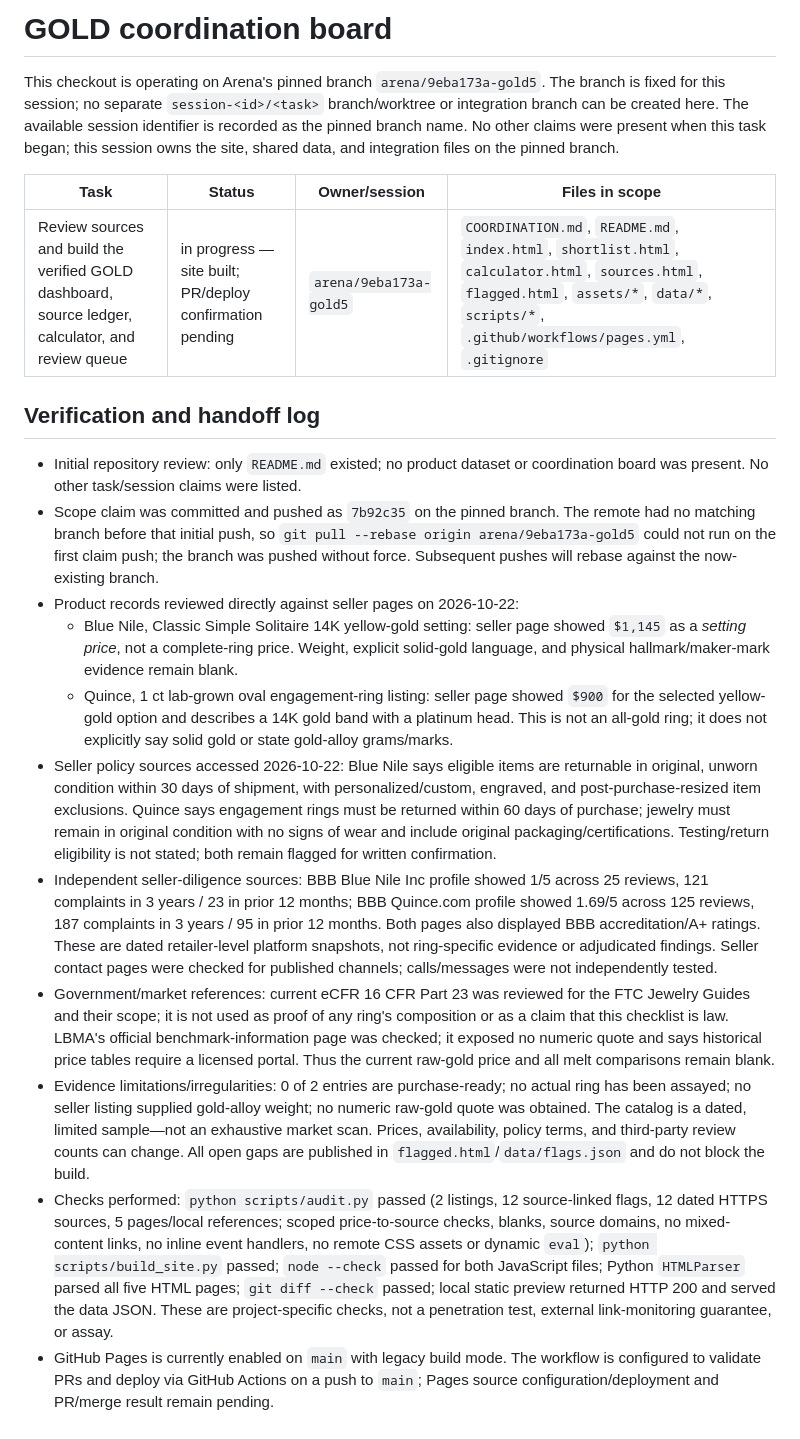
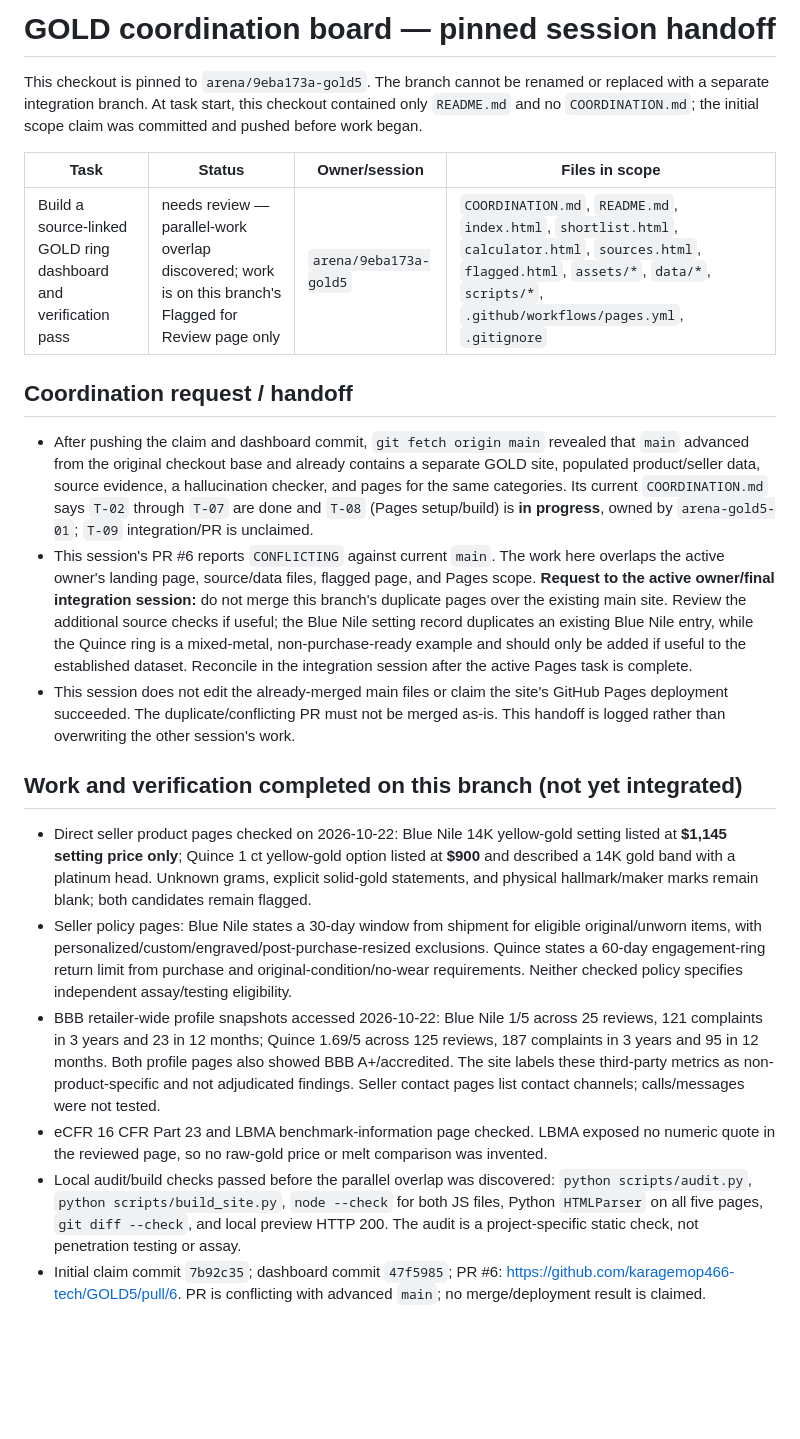
Before and after one commit to karagemop466-tech/GOLD5, a Markdown page: COORDINATION.md, the part around the change. Rendered like a GitHub page; blank space fills up the shorter version.

Commit message:
docs: log parallel integration handoff
Co-authored-by: arena-agent <297053741+arena-agent@users.noreply.github.com>

```diff
--- a/COORDINATION.md
+++ b/COORDINATION.md
@@ -1,21 +1,22 @@
-# GOLD coordination board
+# GOLD coordination board — pinned session handoff
 
-This checkout is operating on Arena's pinned branch `arena/9eba173a-gold5`. The branch is fixed for this session; no separate `session-<id>/<task>` branch/worktree or integration branch can be created here. The available session identifier is recorded as the pinned branch name. No other claims were present when this task began; this session owns the site, shared data, and integration files on the pinned branch.
+This checkout is pinned to `arena/9eba173a-gold5`. The branch cannot be renamed or replaced with a separate integration branch. At task start, this checkout contained only `README.md` and no `COORDINATION.md`; the initial scope claim was committed and pushed before work began.
 
 | Task | Status | Owner/session | Files in scope |
 |---|---|---|---|
-| Review sources and build the verified GOLD dashboard, source ledger, calculator, and review queue | in progress — site built; PR/deploy confirmation pending | `arena/9eba173a-gold5` | `COORDINATION.md`, `README.md`, `index.html`, `shortlist.html`, `calculator.html`, `sources.html`, `flagged.html`, `assets/*`, `data/*`, `scripts/*`, `.github/workflows/pages.yml`, `.gitignore` |
+| Build a source-linked GOLD ring dashboard and verification pass | needs review — parallel-work overlap discovered; work is on this branch's Flagged for Review page only | `arena/9eba173a-gold5` | `COORDINATION.md`, `README.md`, `index.html`, `shortlist.html`, `calculator.html`, `sources.html`, `flagged.html`, `assets/*`, `data/*`, `scripts/*`, `.github/workflows/pages.yml`, `.gitignore` |
 
-## Verification and handoff log
+## Coordination request / handoff
 
-- Initial repository review: only `README.md` existed; no product dataset or coordination board was present. No other task/session claims were listed.
-- Scope claim was committed and pushed as `7b92c35` on the pinned branch. The remote had no matching branch before that initial push, so `git pull --rebase origin arena/9eba173a-gold5` could not run on the first claim push; the branch was pushed without force. Subsequent pushes will rebase against the now-existing branch.
-- Product records reviewed directly against seller pages on 2026-10-22:
-  - Blue Nile, Classic Simple Solitaire 14K yellow-gold setting: seller page showed `$1,145` as a *setting price*, not a complete-ring price. Weight, explicit solid-gold language, and physical hallmark/maker-mark evidence remain blank.
-  - Quince, 1 ct lab-grown oval engagement-ring listing: seller page showed `$900` for the selected yellow-gold option and describes a 14K gold band with a platinum head. This is not an all-gold ring; it does not explicitly say solid gold or state gold-alloy grams/marks.
-- Seller policy sources accessed 2026-10-22: Blue Nile says eligible items are returnable in original, unworn condition within 30 days of shipment, with personalized/custom, engraved, and post-purchase-resized item exclusions. Quince says engagement rings must be returned within 60 days of purchase; jewelry must remain in original condition with no signs of wear and include original packaging/certifications. Testing/return eligibility is not stated; both remain flagged for written confirmation.
-- Independent seller-diligence sources: BBB Blue Nile Inc profile showed 1/5 across 25 reviews, 121 complaints in 3 years / 23 in prior 12 months; BBB Quince.com profile showed 1.69/5 across 125 reviews, 187 complaints in 3 years / 95 in prior 12 months. Both pages also displayed BBB accreditation/A+ ratings. These are dated retailer-level platform snapshots, not ring-specific evidence or adjudicated findings. Seller contact pages were checked for published channels; calls/messages were not independently tested.
-- Government/market references: current eCFR 16 CFR Part 23 was reviewed for the FTC Jewelry Guides and their scope; it is not used as proof of any ring's composition or as a claim that this checklist is law. LBMA's official benchmark-information page was checked; it exposed no numeric quote and says historical price tables require a licensed portal. Thus the current raw-gold price and all melt comparisons remain blank.
-- Evidence limitations/irregularities: 0 of 2 entries are purchase-ready; no actual ring has been assayed; no seller listing supplied gold-alloy weight; no numeric raw-gold quote was obtained. The catalog is a dated, limited sample—not an exhaustive market scan. Prices, availability, policy terms, and third-party review counts can change. All open gaps are published in `flagged.html`/`data/flags.json` and do not block the build.
-- Checks performed: `python scripts/audit.py` passed (2 listings, 12 source-linked flags, 12 dated HTTPS sources, 5 pages/local references; scoped price-to-source checks, blanks, source domains, no mixed-content links, no inline event handlers, no remote CSS assets or dynamic `eval`); `python scripts/build_site.py` passed; `node --check` passed for both JavaScript files; Python `HTMLParser` parsed all five HTML pages; `git diff --check` passed; local static preview returned HTTP 200 and served the data JSON. These are project-specific checks, not a penetration test, external link-monitoring guarantee, or assay.
-- GitHub Pages is currently enabled on `main` with legacy build mode. The workflow is configured to validate PRs and deploy via GitHub Actions on a push to `main`; Pages source configuration/deployment and PR/merge result remain pending.
+- After pushing the claim and dashboard commit, `git fetch origin main` revealed that `main` advanced from the original checkout base and already contains a separate GOLD site, populated product/seller data, source evidence, a hallucination checker, and pages for the same categories. Its current `COORDINATION.md` says `T-02` through `T-07` are done and `T-08` (Pages setup/build) is **in progress**, owned by `arena-gold5-01`; `T-09` integration/PR is unclaimed.
+- This session's PR #6 reports `CONFLICTING` against current `main`. The work here overlaps the active owner's landing page, source/data files, flagged page, and Pages scope. **Request to the active owner/final integration session:** do not merge this branch's duplicate pages over the existing main site. Review the additional source checks if useful; the Blue Nile setting record duplicates an existing Blue Nile entry, while the Quince ring is a mixed-metal, non-purchase-ready example and should only be added if useful to the established dataset. Reconcile in the integration session after the active Pages task is complete.
+- This session does not edit the already-merged main files or claim the site's GitHub Pages deployment succeeded. The duplicate/conflicting PR must not be merged as-is. This handoff is logged rather than overwriting the other session's work.
+
+## Work and verification completed on this branch (not yet integrated)
+
+- Direct seller product pages checked on 2026-10-22: Blue Nile 14K yellow-gold setting listed at **$1,145 setting price only**; Quince 1 ct yellow-gold option listed at **$900** and described a 14K gold band with a platinum head. Unknown grams, explicit solid-gold statements, and physical hallmark/maker marks remain blank; both candidates remain flagged.
+- Seller policy pages: Blue Nile states a 30-day window from shipment for eligible original/unworn items, with personalized/custom/engraved/post-purchase-resized exclusions. Quince states a 60-day engagement-ring return limit from purchase and original-condition/no-wear requirements. Neither checked policy specifies independent assay/testing eligibility.
+- BBB retailer-wide profile snapshots accessed 2026-10-22: Blue Nile 1/5 across 25 reviews, 121 complaints in 3 years and 23 in 12 months; Quince 1.69/5 across 125 reviews, 187 complaints in 3 years and 95 in 12 months. Both profile pages also showed BBB A+/accredited. The site labels these third-party metrics as non-product-specific and not adjudicated findings. Seller contact pages list contact channels; calls/messages were not tested.
+- eCFR 16 CFR Part 23 and LBMA benchmark-information page checked. LBMA exposed no numeric quote in the reviewed page, so no raw-gold price or melt comparison was invented.
+- Local audit/build checks passed before the parallel overlap was discovered: `python scripts/audit.py`, `python scripts/build_site.py`, `node --check` for both JS files, Python `HTMLParser` on all five pages, `git diff --check`, and local preview HTTP 200. The audit is a project-specific static check, not penetration testing or assay.
+- Initial claim commit `7b92c35`; dashboard commit `47f5985`; PR #6: https://github.com/karagemop466-tech/GOLD5/pull/6. PR is conflicting with advanced `main`; no merge/deployment result is claimed.
```
